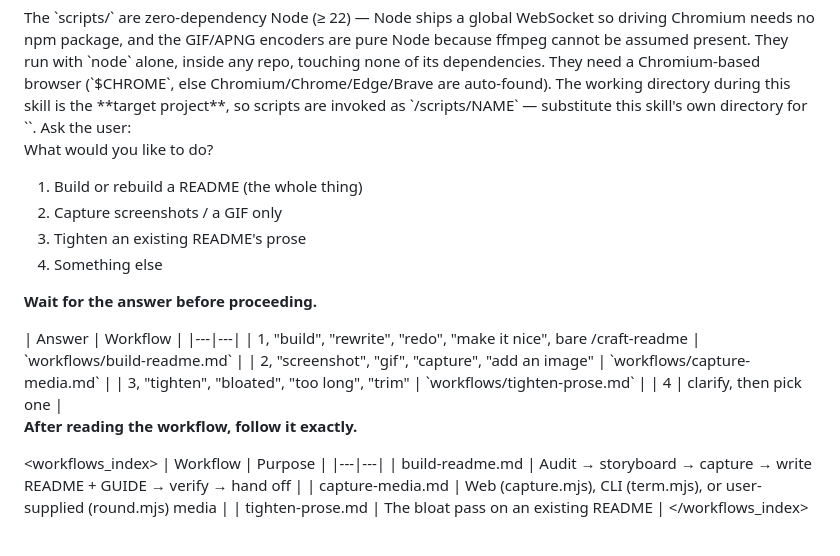
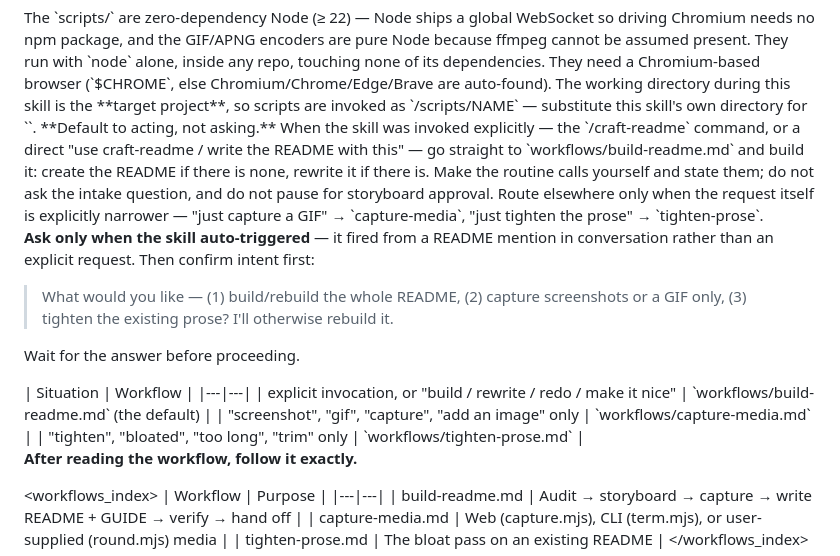
Before and after one commit to gr13nka/craft-readme, a Markdown page: SKILL.md, the part around the change. Rendered like a GitHub page.

Commit message:
Default to building on explicit invocation; ask only on auto-trigger
Running /craft-readme means you want a README, so the skill should make one,
not interview you first. The intake menu and the storyboard-approval pause now
fire only when the skill auto-triggered from a README mention in conversation —
where it wasn't asked for outright and should confirm before acting.

- SKILL.md intake: explicit invocation (the command, or "use craft-readme…")
  goes straight to build-readme — create if absent, rewrite if present — making
  the routine calls itself and stating them. The menu is shown only on an
  auto-trigger.
- build-readme step 3: storyboard is announce-and-proceed when explicit, and
  confirm-first only when auto-triggered.

The slash command file (local, not in this repo) carries the same instruction
so the signal is unambiguous on /craft-readme.

Co-Authored-By: Claude Opus 5 <noreply@anthropic.com>

```diff
--- a/SKILL.md
+++ b/SKILL.md
@@ -62,24 +62,29 @@ as `<skill>/scripts/NAME` — substitute this skill's own directory for `<skill>
 </context>
 
 <intake>
-Ask the user:
+**Default to acting, not asking.** When the skill was invoked explicitly — the
+`/craft-readme` command, or a direct "use craft-readme / write the README with this" —
+go straight to `workflows/build-readme.md` and build it: create the README if there is
+none, rewrite it if there is. Make the routine calls yourself and state them; do not ask
+the intake question, and do not pause for storyboard approval. Route elsewhere only when
+the request itself is explicitly narrower — "just capture a GIF" → `capture-media`, "just
+tighten the prose" → `tighten-prose`.
 
-What would you like to do?
-1. Build or rebuild a README (the whole thing)
-2. Capture screenshots / a GIF only
-3. Tighten an existing README's prose
-4. Something else
+**Ask only when the skill auto-triggered** — it fired from a README mention in
+conversation rather than an explicit request. Then confirm intent first:
 
-**Wait for the answer before proceeding.**
+> What would you like — (1) build/rebuild the whole README, (2) capture screenshots or a
+> GIF only, (3) tighten the existing prose? I'll otherwise rebuild it.
+
+Wait for the answer before proceeding.
 </intake>
 
 <routing>
-| Answer | Workflow |
+| Situation | Workflow |
 |---|---|
-| 1, "build", "rewrite", "redo", "make it nice", bare /craft-readme | `workflows/build-readme.md` |
-| 2, "screenshot", "gif", "capture", "add an image" | `workflows/capture-media.md` |
-| 3, "tighten", "bloated", "too long", "trim" | `workflows/tighten-prose.md` |
-| 4 | clarify, then pick one |
+| explicit invocation, or "build / rewrite / redo / make it nice" | `workflows/build-readme.md` (the default) |
+| "screenshot", "gif", "capture", "add an image" only | `workflows/capture-media.md` |
+| "tighten", "bloated", "too long", "trim" only | `workflows/tighten-prose.md` |
 
 **After reading the workflow, follow it exactly.**
 </routing>
```
Also changed, not shown: workflows/build-readme.md (+8 -5 lines).
